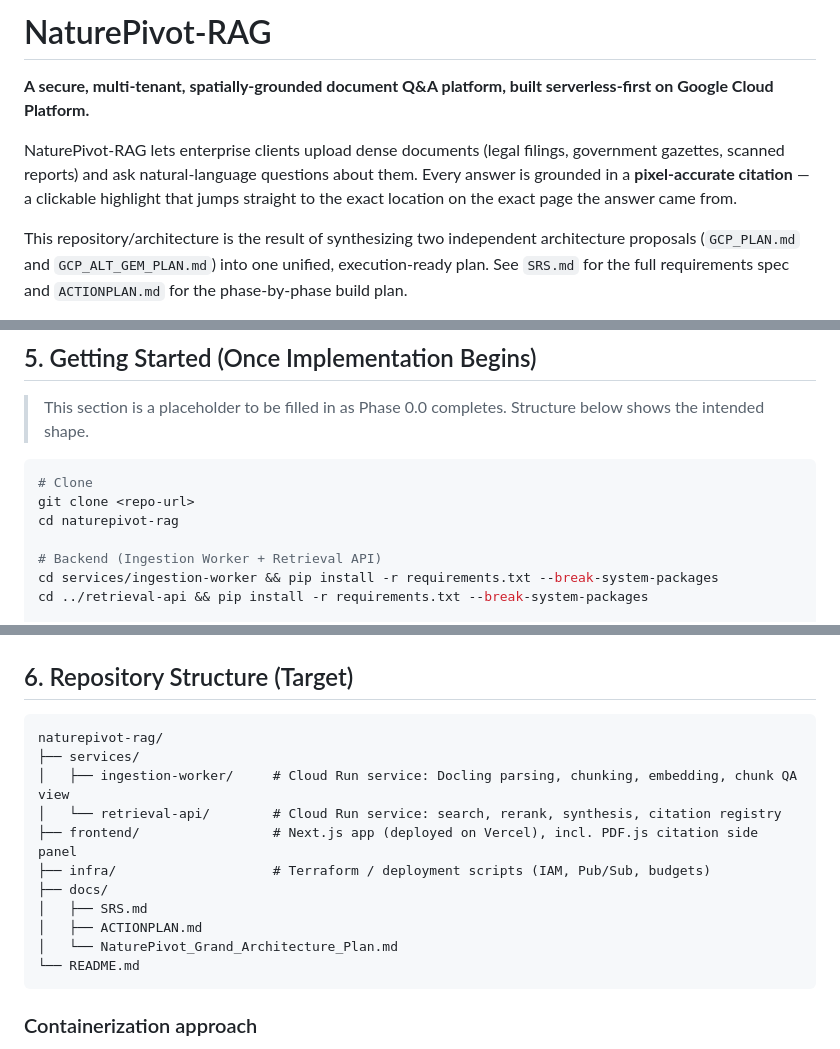
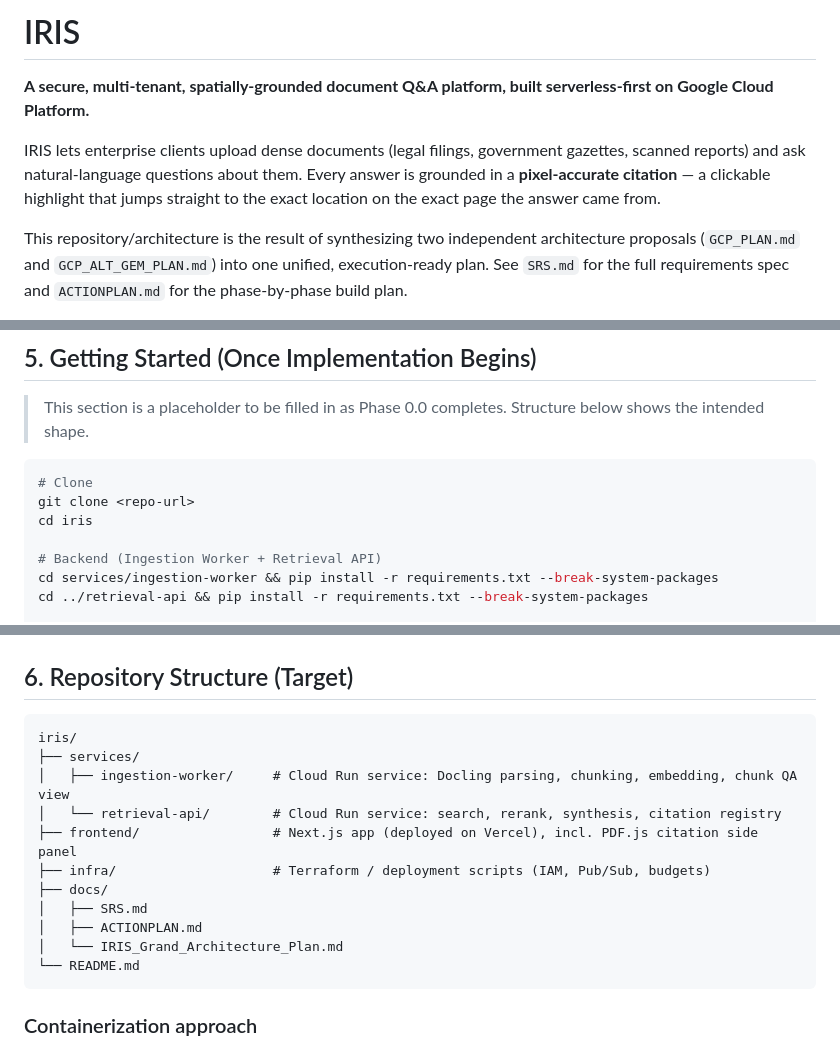
Before and after one commit to roso1102/iris, a Markdown page: README.md, 3 parts joined by grey strips. Drawn GitHub-style.

Commit message:
docs: rename platform to IRIS across documentation specifications

````diff
--- a/README.md
+++ b/README.md
@@ -1,8 +1,8 @@
-# NaturePivot-RAG
+# IRIS
 
 **A secure, multi-tenant, spatially-grounded document Q&A platform, built serverless-first on Google Cloud Platform.**
 
-NaturePivot-RAG lets enterprise clients upload dense documents (legal filings, government gazettes, scanned reports) and ask natural-language questions about them. Every answer is grounded in a **pixel-accurate citation** — a clickable highlight that jumps straight to the exact location on the exact page the answer came from.
+IRIS lets enterprise clients upload dense documents (legal filings, government gazettes, scanned reports) and ask natural-language questions about them. Every answer is grounded in a **pixel-accurate citation** — a clickable highlight that jumps straight to the exact location on the exact page the answer came from.
 
 This repository/architecture is the result of synthesizing two independent architecture proposals (`GCP_PLAN.md` and `GCP_ALT_GEM_PLAN.md`) into one unified, execution-ready plan. See `SRS.md` for the full requirements spec and `ACTIONPLAN.md` for the phase-by-phase build plan.
 
@@ -153,7 +153,7 @@ User submits question
 ```bash
 # Clone
 git clone <repo-url>
-cd naturepivot-rag
+cd iris
 
 # Backend (Ingestion Worker + Retrieval API)
 cd services/ingestion-worker && pip install -r requirements.txt --break-system-packages
@@ -174,7 +174,7 @@ docker compose up      # spins up local Qdrant + emulated Firestore for dev
 ## 6. Repository Structure (Target)
 
 ```
-naturepivot-rag/
+iris/
 ├── services/
 │   ├── ingestion-worker/     # Cloud Run service: Docling parsing, chunking, embedding, chunk QA view
 │   └── retrieval-api/        # Cloud Run service: search, rerank, synthesis, citation registry
@@ -183,7 +183,7 @@ naturepivot-rag/
 ├── docs/
 │   ├── SRS.md
 │   ├── ACTIONPLAN.md
-│   └── NaturePivot_Grand_Architecture_Plan.md
+│   └── IRIS_Grand_Architecture_Plan.md
 └── README.md
 ```
 
````
Also changed, not shown: other parts of README.md (+1 -1 lines), ACTIONPLAN.md (+3 -3 lines), SRS.md (+2 -2 lines).
